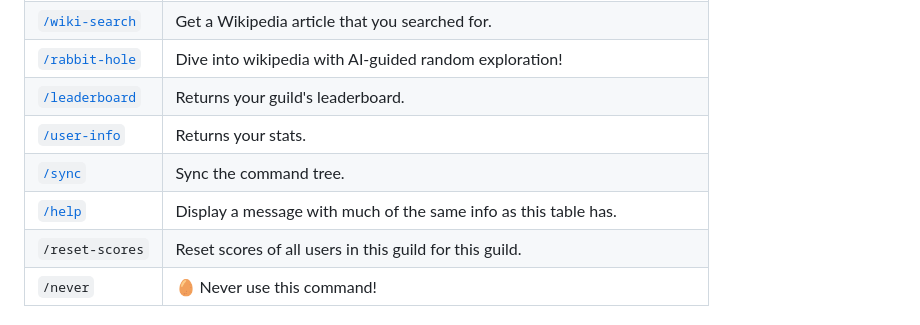
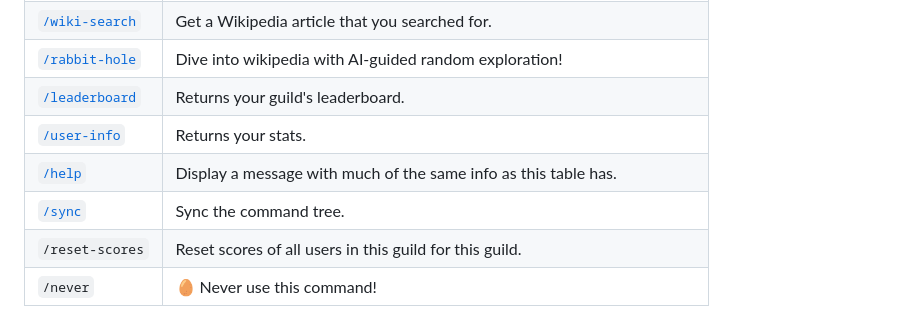
Before and after one commit to DannyTheHeretic/pure-pulsars, a Markdown page: README.md, the part around the change. Drawn GitHub-style.

```diff
--- a/README.md
+++ b/README.md
@@ -40,8 +40,8 @@
 | [`/rabbit-hole`](#rabbit-hole)  | Dive into wikipedia with AI-guided random exploration!                     |
 | [`/leaderboard`](#Leaderboard-and-User-Info)  | Returns your guild's leaderboard.                                          |
 | [`/user-info`](#Leaderboard-and-User-Info)    | Returns your stats.                                                        |
+| [`/help`](#Help-and-Sync)       | Display a message with much of the same info as this table has.            |
 | [`/sync`](#Help-and-Sync)       | Sync the command tree.                                                     |
-| [`/help`](#Help-and-Sync)       | Display a message with much of the same info as this table has.            |
 | `/reset-scores` | Reset scores of all users in this guild for this guild.                    |
 | `/never`        | 🥚 Never use this command!                                         |
 
```
